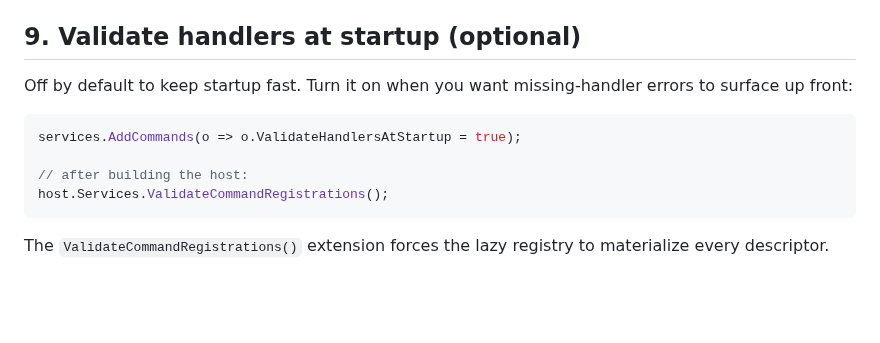
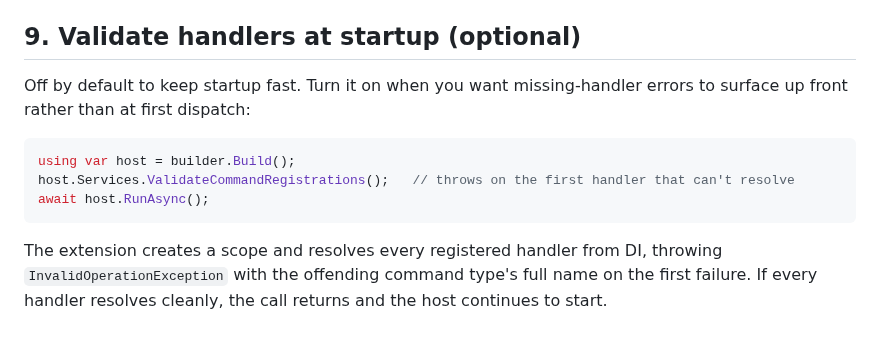
Before and after one commit to ArchPillar/extensions, a Markdown page: docs/commands/getting-started.md, the part around the change. Rendered like a GitHub page; blank space fills up the shorter version.

Commit message:
Remove stale ValidateHandlersAtStartup option from getting-started
The CommandsOptions class was deleted in an earlier commit but the
docs snippet at section 9 still showed
`services.AddCommands(o => o.ValidateHandlersAtStartup = true)` —
a copy-paste of that snippet now produces a compile error.

Replaced with the actual mechanism: call
host.Services.ValidateCommandRegistrations() after Build() and before
RunAsync(). Reworded the surrounding paragraph to describe what the
extension actually does (creates a scope, resolves every handler,
throws with the offending command type on first failure).

https://claude.ai/code/session_011NW1G4eBSYAKroJamESpNv

````diff
--- a/docs/commands/getting-started.md
+++ b/docs/commands/getting-started.md
@@ -181,13 +181,12 @@ Every dispatch becomes an `Activity` named `Commands.<CommandTypeName>` with a `
 
 ## 9. Validate handlers at startup (optional)
 
-Off by default to keep startup fast. Turn it on when you want missing-handler errors to surface up front:
+Off by default to keep startup fast. Turn it on when you want missing-handler errors to surface up front rather than at first dispatch:
 
 ```csharp
-services.AddCommands(o => o.ValidateHandlersAtStartup = true);
-
-// after building the host:
-host.Services.ValidateCommandRegistrations();
+using var host = builder.Build();
+host.Services.ValidateCommandRegistrations();   // throws on the first handler that can't resolve
+await host.RunAsync();
 ```
 
-The `ValidateCommandRegistrations()` extension forces the lazy registry to materialize every descriptor.
+The extension creates a scope and resolves every registered handler from DI, throwing `InvalidOperationException` with the offending command type's full name on the first failure. If every handler resolves cleanly, the call returns and the host continues to start.
````
